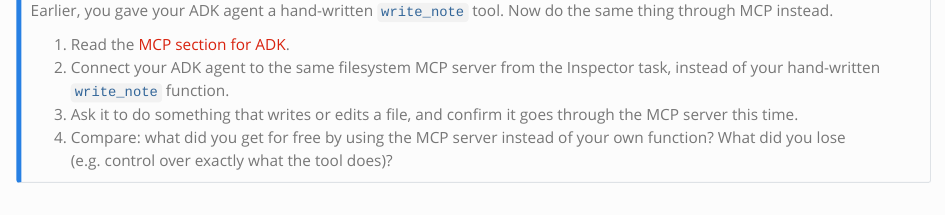
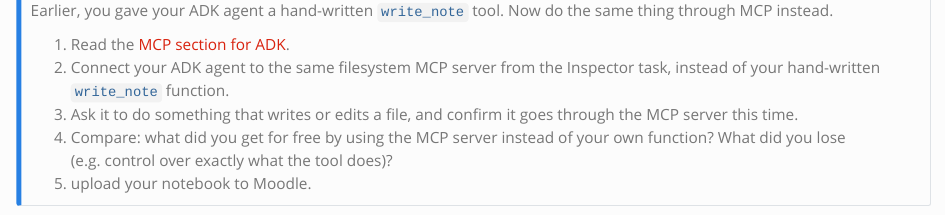
Before and after one commit to MBrede/generative_ai, a Quarto document (content/agent_basics.qmd): the page in a window 1100 px wide, from 8800 px down. Rendered offline with R 4.5, knitr and Pandoc in place of Quarto, with nearby package versions.

Commit message:
added upload to moodle to task

```diff
--- a/content/agent_basics.qmd
+++ b/content/agent_basics.qmd
@@ -306,6 +306,7 @@
 2. Connect your ADK agent to the same filesystem MCP server from the Inspector task, instead of your hand-written `write_note` function.
 3. Ask it to do something that writes or edits a file, and confirm it goes through the MCP server this time.
 4. Compare: what did you get for free by using the MCP server instead of your own function? What did you lose (e.g. control over exactly what the tool does)?
+5. upload your notebook to Moodle.
 
 :::
 
```
